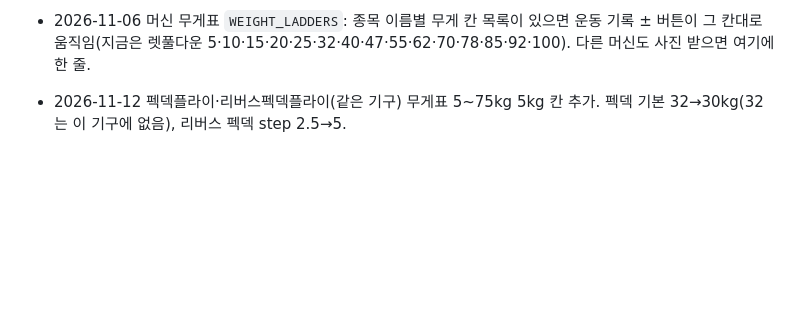
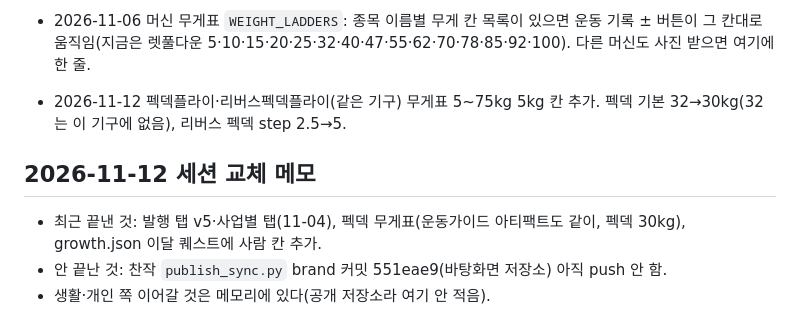
Before and after one commit to kuo97/my-planner, a Markdown page: 인수인계.md, the part around the change. GitHub-like rendering; blank space fills up the shorter version.

Commit message:
인수인계: 11-12 세션 교체 메모
Co-Authored-By: Claude Opus 5.5 <noreply@anthropic.com>

```diff
--- a/인수인계.md
+++ b/인수인계.md
@@ -97,3 +97,8 @@
 
 - 2026-11-06 머신 무게표 `WEIGHT_LADDERS`: 종목 이름별 무게 칸 목록이 있으면 운동 기록 ± 버튼이 그 칸대로 움직임(지금은 렛풀다운 5·10·15·20·25·32·40·47·55·62·70·78·85·92·100). 다른 머신도 사진 받으면 여기에 한 줄.
 - 2026-11-12 펙덱플라이·리버스펙덱플라이(같은 기구) 무게표 5~75kg 5kg 칸 추가. 펙덱 기본 32→30kg(32는 이 기구에 없음), 리버스 펙덱 step 2.5→5.
+
+## 2026-11-12 세션 교체 메모
+- 최근 끝낸 것: 발행 탭 v5·사업별 탭(11-04), 펙덱 무게표(운동가이드 아티팩트도 같이, 펙덱 30kg), growth.json 이달 퀘스트에 사람 칸 추가.
+- 안 끝난 것: 찬작 `publish_sync.py` brand 커밋 551eae9(바탕화면 저장소) 아직 push 안 함.
+- 생활·개인 쪽 이어갈 것은 메모리에 있다(공개 저장소라 여기 안 적음).
```
